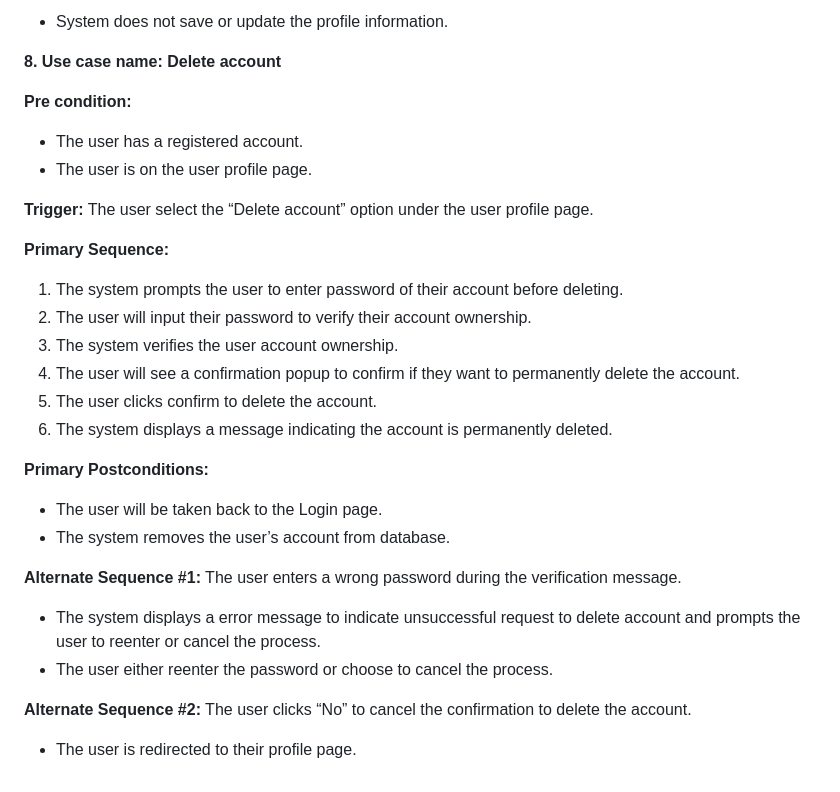
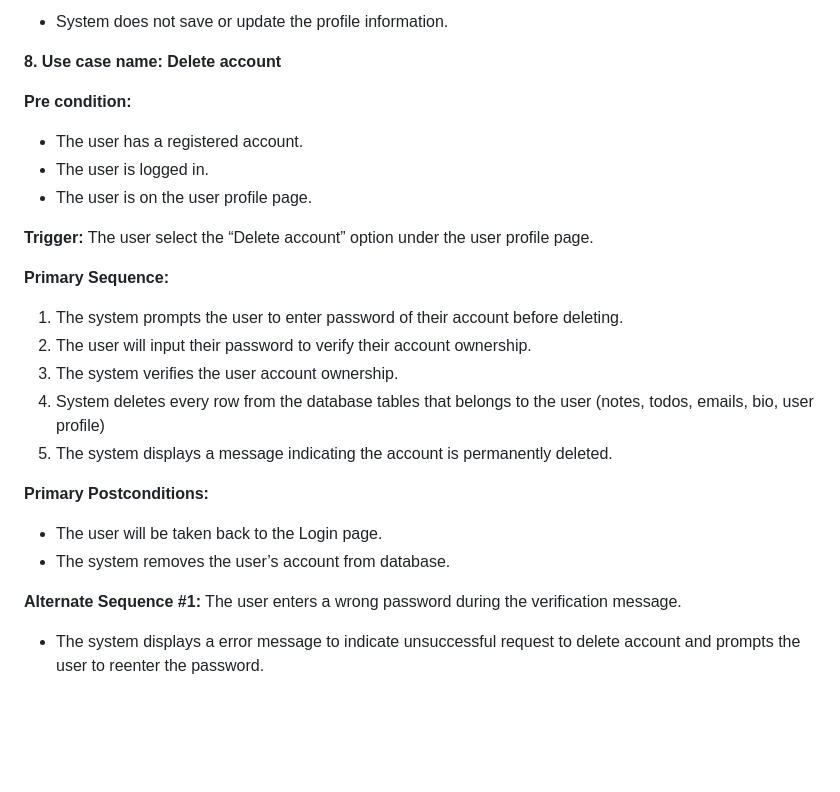
Before and after one commit to kenneth0810/Team-13, a Markdown page: requirements.md, the part around the change. Rendered like a GitHub page; blank space fills up the shorter version.

Commit message:
updated delete account requirement in readme.md

```diff
--- a/requirements.md
+++ b/requirements.md
@@ -219,6 +219,7 @@ The user enters confirmation passwords wrongly.
 
 **Pre condition:**
 - The user has a registered account.
+- The user is logged in.
 - The user is on the user profile page.
 
 **Trigger:** The user select the “Delete account” option under the user profile page.
@@ -227,17 +228,12 @@ The user enters confirmation passwords wrongly.
 1. The system prompts the user to enter password of their account before deleting.
 2. The user will input their password to verify their account ownership.
 3. The system verifies the user account ownership.
-4. The user will see a confirmation popup to confirm if they want to permanently delete the account.
-5. The user clicks confirm to delete the account.
-6. The system displays a message indicating the account is permanently deleted.
+4. System deletes every row from the database tables that belongs to the user (notes, todos, emails, bio, user profile)
+5. The system displays a message indicating the account is permanently deleted.
 
 **Primary Postconditions:**
 - The user will be taken back to the Login page.
 - The system removes the user’s account from database.
 
 **Alternate Sequence #1:** The user enters a wrong password during the verification message.
-- The system displays a error message to indicate unsuccessful request to delete account and prompts the user to reenter or cancel the process.
-- The user either reenter the password or choose to cancel the process.
-
-**Alternate Sequence #2:** The user clicks “No” to cancel the confirmation to delete the account.
-- The user is redirected to their profile page.
+- The system displays a error message to indicate unsuccessful request to delete account and prompts the user to reenter the password.
```
